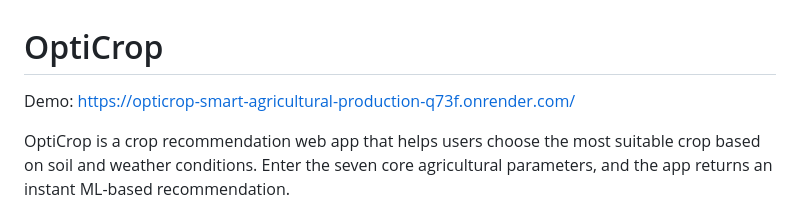
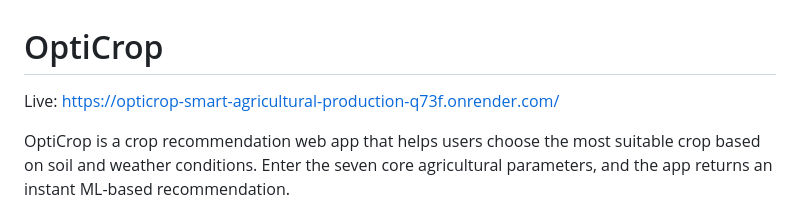
Before and after one commit to Nazneen-1/OptiCrop-Smart-Agricultural-Production-Optimization-Engine, a Markdown page: README.md, the part around the change. Drawn GitHub-style.

Commit message:
Update demo link to live link in README

```diff
--- a/README.md
+++ b/README.md
@@ -1,6 +1,6 @@
 # OptiCrop
 
-Demo: https://opticrop-smart-agricultural-production-q73f.onrender.com/
+Live: https://opticrop-smart-agricultural-production-q73f.onrender.com/
 
 OptiCrop is a crop recommendation web app that helps users choose the most suitable crop based on soil and weather conditions. Enter the seven core agricultural parameters, and the app returns an instant ML-based recommendation.
 
```
